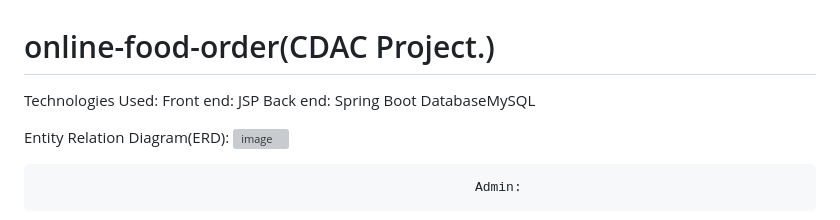
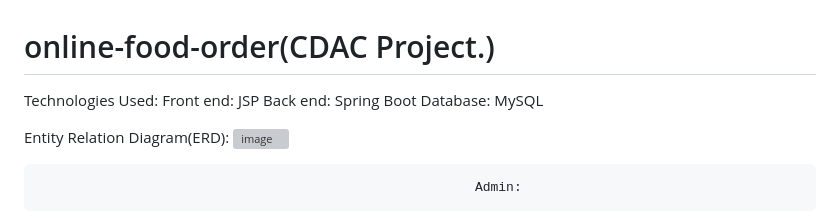
Before and after one commit to vipulmane6498/online-food-order, a Markdown page: README.md, the part around the change. Drawn GitHub-style; grey boxes are pictures that could not be loaded.

```diff
--- a/README.md
+++ b/README.md
@@ -2,7 +2,7 @@
 
 Technologies Used: Front end: JSP
                    Back end: Spring Boot
-                   DatabaseMySQL
+                   Database: MySQL
 
 Entity Relation Diagram(ERD):
 ![image](https://github.com/vipulmane6498/online-food-order/assets/113690721/c5a18021-ca23-4bb7-9f3e-6439ef7e6368)
```
